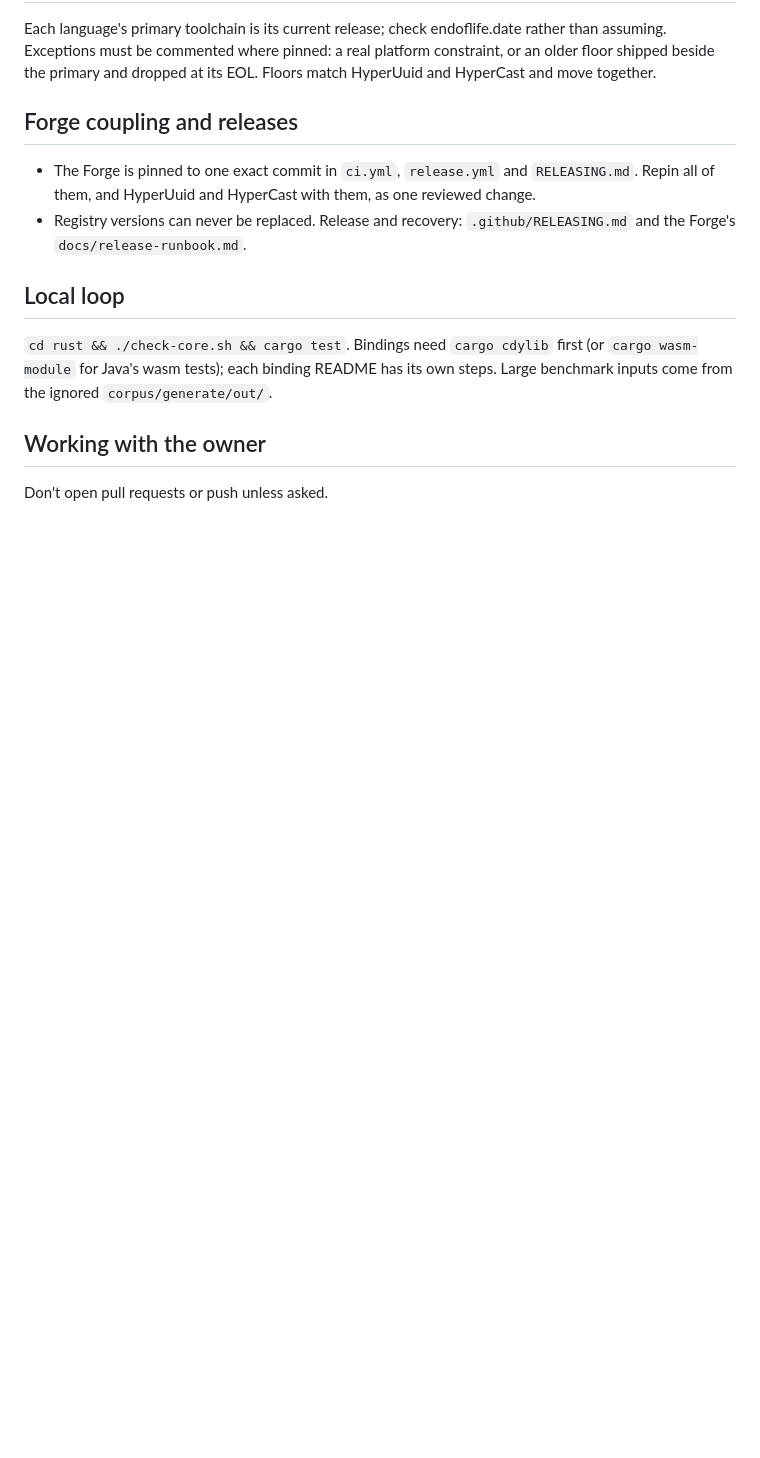
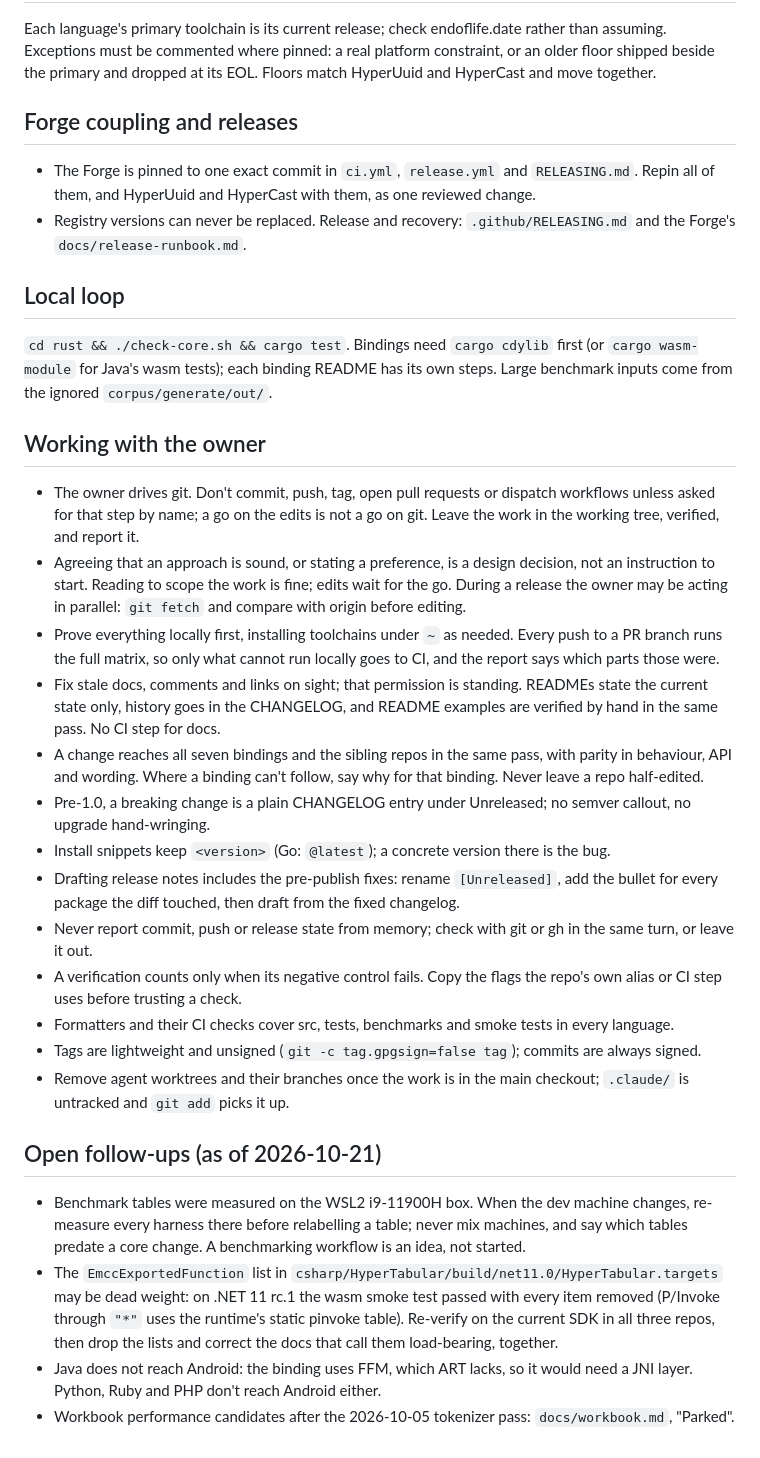
Before and after one commit to SkunkWerkx/HyperTabular, a Markdown page: CLAUDE.md, the part around the change. Rendered like a GitHub page; blank space fills up the shorter version.

Commit message:
Port the memory

```diff
--- a/CLAUDE.md
+++ b/CLAUDE.md
@@ -90,4 +90,49 @@ benchmark inputs come from the ignored `corpus/generate/out/`.
 
 ## Working with the owner
 
-Don't open pull requests or push unless asked.
+- The owner drives git. Don't commit, push, tag, open pull requests or dispatch workflows
+  unless asked for that step by name; a go on the edits is not a go on git. Leave the work
+  in the working tree, verified, and report it.
+- Agreeing that an approach is sound, or stating a preference, is a design decision, not
+  an instruction to start. Reading to scope the work is fine; edits wait for the go. During
+  a release the owner may be acting in parallel: `git fetch` and compare with origin before
+  editing.
+- Prove everything locally first, installing toolchains under `~` as needed. Every push to
+  a PR branch runs the full matrix, so only what cannot run locally goes to CI, and the
+  report says which parts those were.
+- Fix stale docs, comments and links on sight; that permission is standing. READMEs state
+  the current state only, history goes in the CHANGELOG, and README examples are verified
+  by hand in the same pass. No CI step for docs.
+- A change reaches all seven bindings and the sibling repos in the same pass, with parity
+  in behaviour, API and wording. Where a binding can't follow, say why for that binding.
+  Never leave a repo half-edited.
+- Pre-1.0, a breaking change is a plain CHANGELOG entry under Unreleased; no semver
+  callout, no upgrade hand-wringing.
+- Install snippets keep `<version>` (Go: `@latest`); a concrete version there is the bug.
+- Drafting release notes includes the pre-publish fixes: rename `[Unreleased]`, add the
+  bullet for every package the diff touched, then draft from the fixed changelog.
+- Never report commit, push or release state from memory; check with git or gh in the same
+  turn, or leave it out.
+- A verification counts only when its negative control fails. Copy the flags the repo's own
+  alias or CI step uses before trusting a check.
+- Formatters and their CI checks cover src, tests, benchmarks and smoke tests in every
+  language.
+- Tags are lightweight and unsigned (`git -c tag.gpgsign=false tag`); commits are always
+  signed.
+- Remove agent worktrees and their branches once the work is in the main checkout;
+  `.claude/` is untracked and `git add` picks it up.
+
+## Open follow-ups (as of 2026-10-21)
+
+- Benchmark tables were measured on the WSL2 i9-11900H box. When the dev machine changes,
+  re-measure every harness there before relabelling a table; never mix machines, and say
+  which tables predate a core change. A benchmarking workflow is an idea, not started.
+- The `EmccExportedFunction` list in
+  `csharp/HyperTabular/build/net11.0/HyperTabular.targets` may be dead weight: on .NET 11 rc.1
+  the wasm smoke test passed with every item removed (P/Invoke through `"*"` uses the
+  runtime's static pinvoke table). Re-verify on the current SDK in all three repos, then
+  drop the lists and correct the docs that call them load-bearing, together.
+- Java does not reach Android: the binding uses FFM, which ART lacks, so it would need a
+  JNI layer. Python, Ruby and PHP don't reach Android either.
+- Workbook performance candidates after the 2026-10-05 tokenizer pass: `docs/workbook.md`,
+  "Parked".
```
Also changed, not shown: docs/workbook.md (+5 -0 lines).
